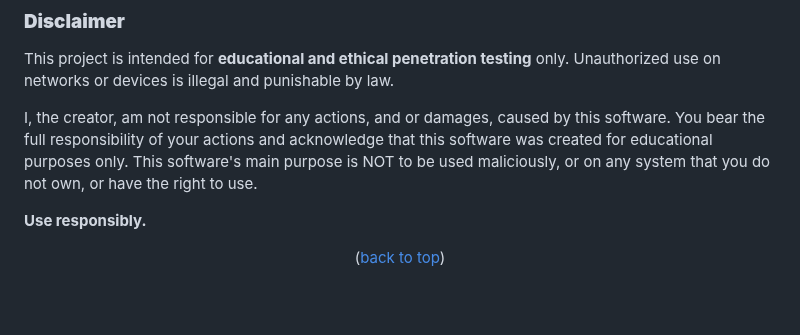
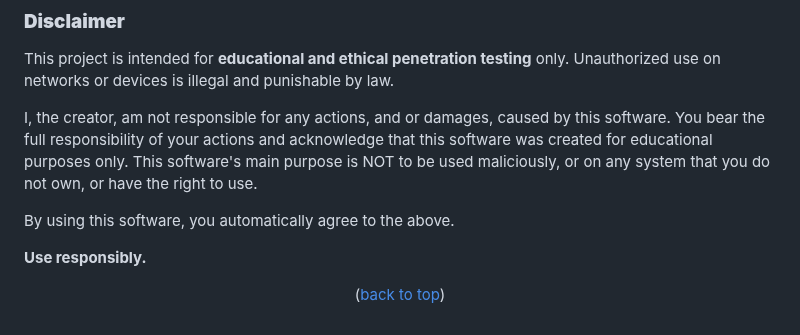
Before and after one commit to ia-usgs/Xeno, a Markdown page: README.md, the part around the change. Drawn GitHub-style; blank space fills up the shorter version.

Commit message:
Update README with user responsibility disclaimer
Added a disclaimer about user responsibility and agreement.

Signed-off-by: Irvin Avitia <97401201+ia-usgs@users.noreply.github.com>

```diff
--- a/README.md
+++ b/README.md
@@ -444,6 +444,8 @@ I, the creator, am not responsible for any actions, and or damages, caused by th
 You bear the full responsibility of your actions and acknowledge that this software was created for educational purposes only.
 This software's main purpose is NOT to be used maliciously, or on any system that you do not own, or have the right to use.
 
+By using this software, you automatically agree to the above.
+
 **Use responsibly.**
 
 <p align="center">(<a href="#readme-top">back to top</a>)</p>
```
